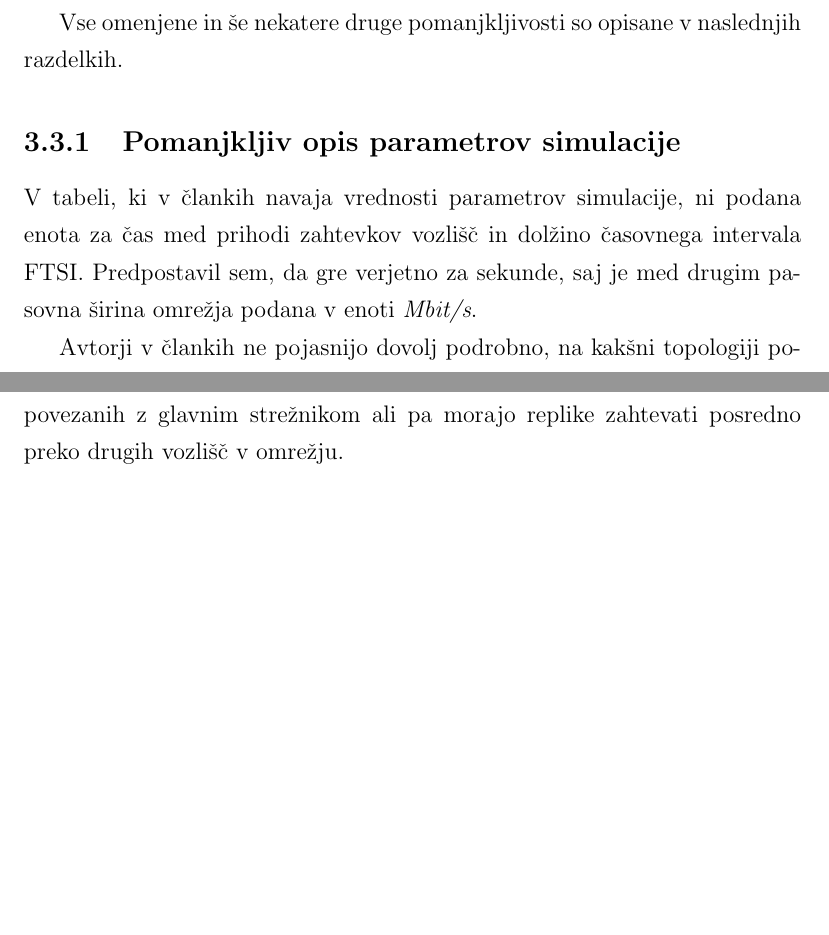
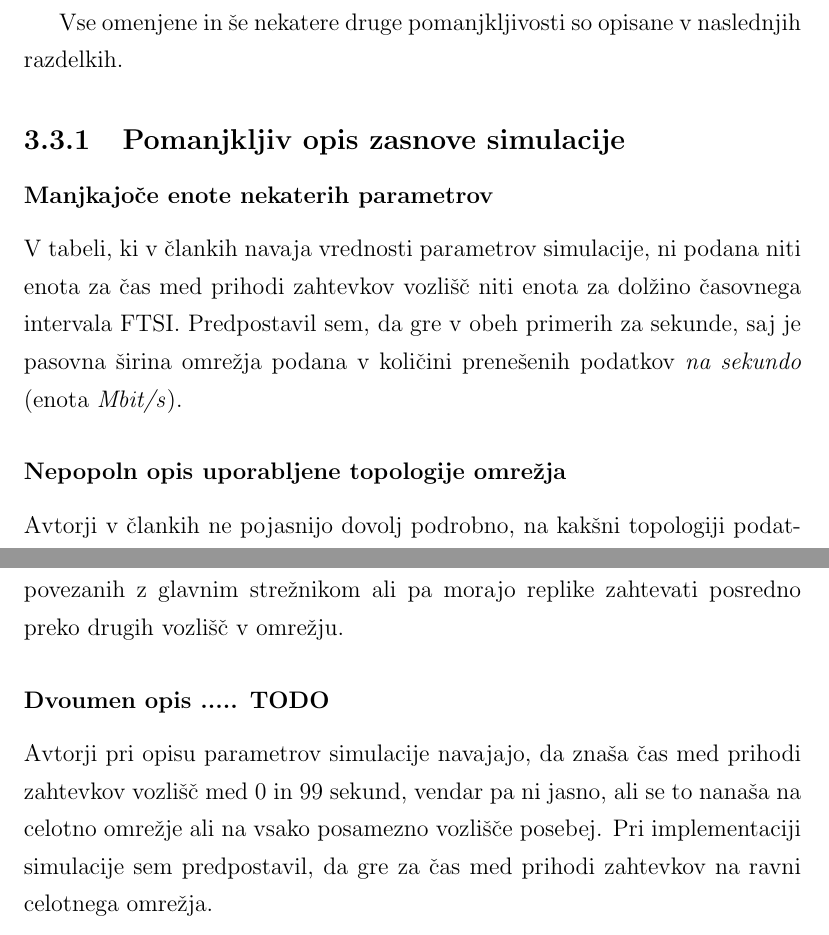
Before and after one commit to plamut/datagrid, a LaTeX thesis (thesis/diploma_lamut.tex): two parts of page 45 of 49, joined at a grey line, cut so that both start at the same text, the shorter picture padded with empty space. Compiled offline with pdfLaTeX.

Commit message:
Thesis: papers' shortcomings section (contd.)

```diff
--- a/thesis/diploma_lamut.tex
+++ b/thesis/diploma_lamut.tex
@@ -1384,12 +1384,17 @@ omrežja, ki ne odraža nujno strukture tovrstnih omrežij v praksi.
 Vse omenjene in še nekatere druge pomanjkljivosti so opisane v naslednjih
 razdelkih.
 
-\subsection{Pomanjkljiv opis parametrov simulacije}
+\subsection{Pomanjkljiv opis zasnove simulacije}
+
+\subsubsection{Manjkajoče enote nekaterih parametrov}
 
 V tabeli, ki v člankih navaja vrednosti parametrov simulacije, ni podana
-enota za čas med prihodi zahtevkov vozlišč in dolžino časovnega intervala
-FTSI. Predpostavil sem, da gre verjetno za sekunde, saj je med drugim pasovna
-širina omrežja podana v enoti \textit{Mbit/s}.
+niti enota za čas med prihodi zahtevkov vozlišč niti enota za dolžino
+časovnega intervala FTSI. Predpostavil sem, da gre v obeh primerih za sekunde,
+saj je pasovna širina omrežja podana v količini prenešenih podatkov
+\textit{na sekundo} (enota~\textit{Mbit/s}).
+
+\subsubsection{Nepopoln opis uporabljene topologije omrežja}
 
 Avtorji v člankih ne pojasnijo dovolj podrobno, na kakšni topologiji
 podatkovnega omrežja so izvedli simulacijo. Navajajo zgolj to, da so uporabili
@@ -1404,3 +1409,10 @@ Slednja seveda vpliva na rezultate simulacije, saj ni vseeno, ali je veliko
 vozlišč neposredno povezanih z glavnim strežnikom ali pa morajo replike
 zahtevati posredno preko drugih vozlišč v omrežju.
 
+\subsubsection{Dvoumen opis ..... TODO}
+
+Avtorji pri opisu parametrov simulacije navajajo, da znaša čas med prihodi
+zahtevkov vozlišč med 0 in 99 sekund, vendar pa ni jasno, ali se to nanaša
+na celotno omrežje ali na vsako posamezno vozlišče posebej. Pri implementaciji
+simulacije sem predpostavil, da gre za čas med prihodi zahtevkov na ravni
+celotnega omrežja.
```
Also changed, not shown: thesis/diploma_lamut.tex (42 more changed lines).
